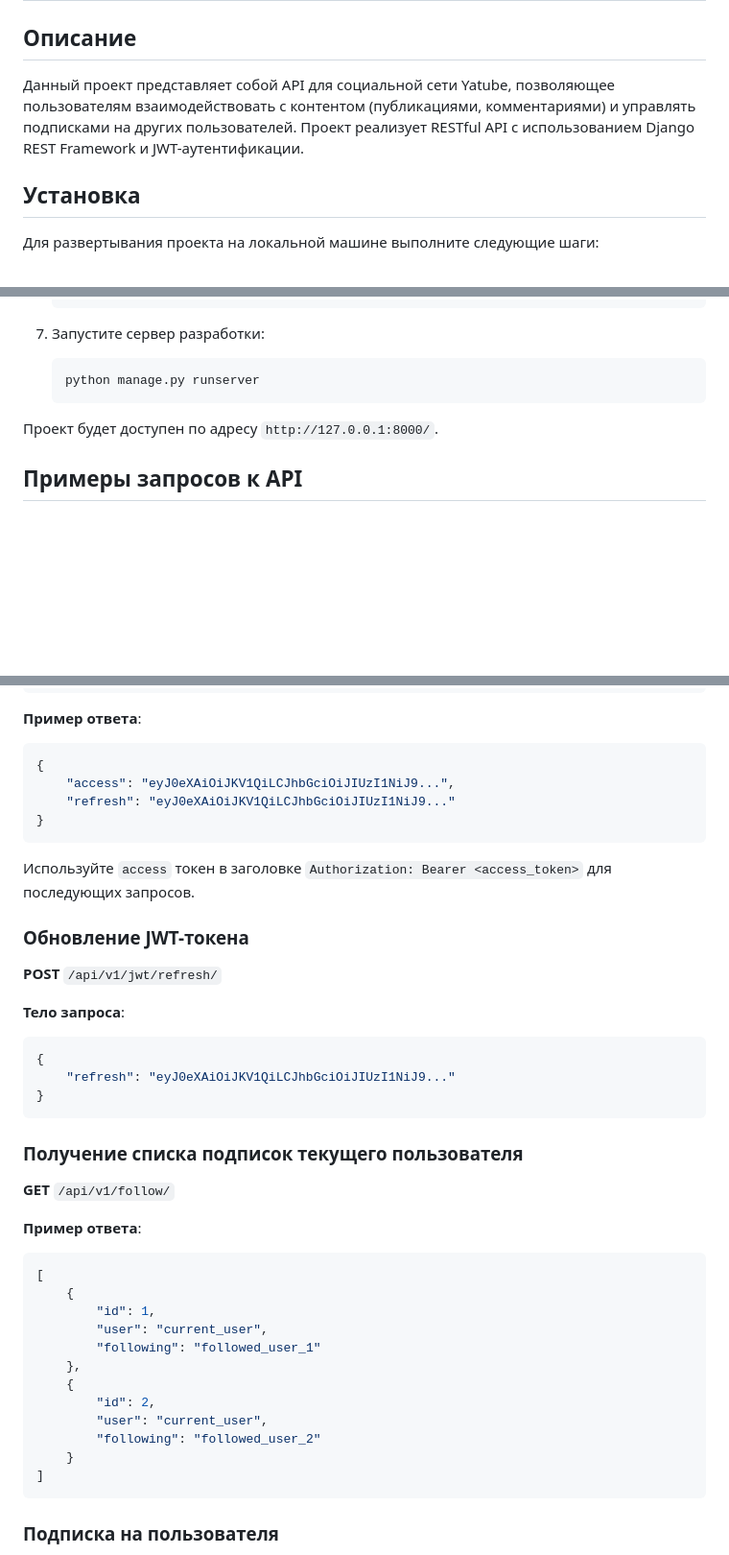
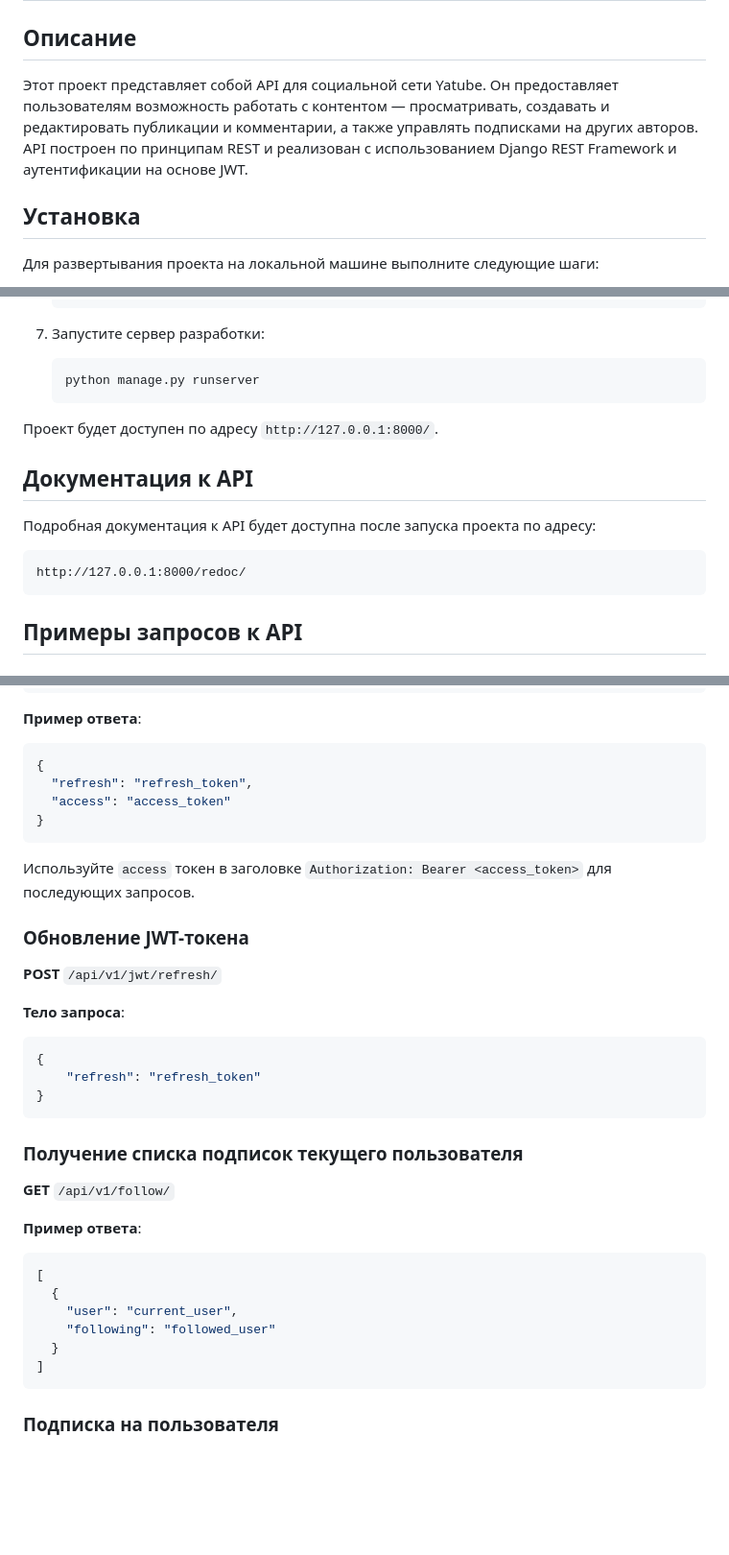
Before and after one commit to juxiyu/api_final_yatube, a Markdown page: README.md, 3 parts joined by grey strips. Shown: that part at 96% size. GitHub-like rendering; blank space fills up the shorter version.

````diff
--- a/README.md
+++ b/README.md
@@ -2,7 +2,7 @@
 
 ## Описание
 
-Данный проект представляет собой API для социальной сети Yatube, позволяющее пользователям взаимодействовать с контентом (публикациями, комментариями) и управлять подписками на других пользователей. Проект реализует RESTful API с использованием Django REST Framework и JWT-аутентификации.
+Этот проект представляет собой API для социальной сети Yatube. Он предоставляет пользователям возможность работать с контентом — просматривать, создавать и редактировать публикации и комментарии, а также управлять подписками на других авторов. API построен по принципам REST и реализован с использованием Django REST Framework и аутентификации на основе JWT.
 
 ## Установка
 
@@ -58,6 +58,12 @@
 
 Проект будет доступен по адресу `http://127.0.0.1:8000/`.
 
+## Документация к API
+Подробная документация к API будет доступна после запуска проекта по адресу:
+```
+http://127.0.0.1:8000/redoc/
+```
+
 ## Примеры запросов к API
 
 ### Получение JWT-токена
@@ -79,8 +85,8 @@
 
 ```json
 {
-    "access": "eyJ0eXAiOiJKV1QiLCJhbGciOiJIUzI1NiJ9...",
-    "refresh": "eyJ0eXAiOiJKV1QiLCJhbGciOiJIUzI1NiJ9..."
+  "refresh": "refresh_token",
+  "access": "access_token"
 }
 ```
 
@@ -94,7 +100,7 @@
 
 ```json
 {
-    "refresh": "eyJ0eXAiOiJKV1QiLCJhbGciOiJIUzI1NiJ9..."
+    "refresh": "refresh_token"
 }
 ```
 
@@ -106,16 +112,10 @@
 
 ```json
 [
-    {
-        "id": 1,
-        "user": "current_user",
-        "following": "followed_user_1"
-    },
-    {
-        "id": 2,
-        "user": "current_user",
-        "following": "followed_user_2"
-    }
+  {
+    "user": "current_user",
+    "following": "followed_user"
+  }
 ]
 ```
 
````
Also changed, not shown: other parts of README.md (+1 -2 lines).
